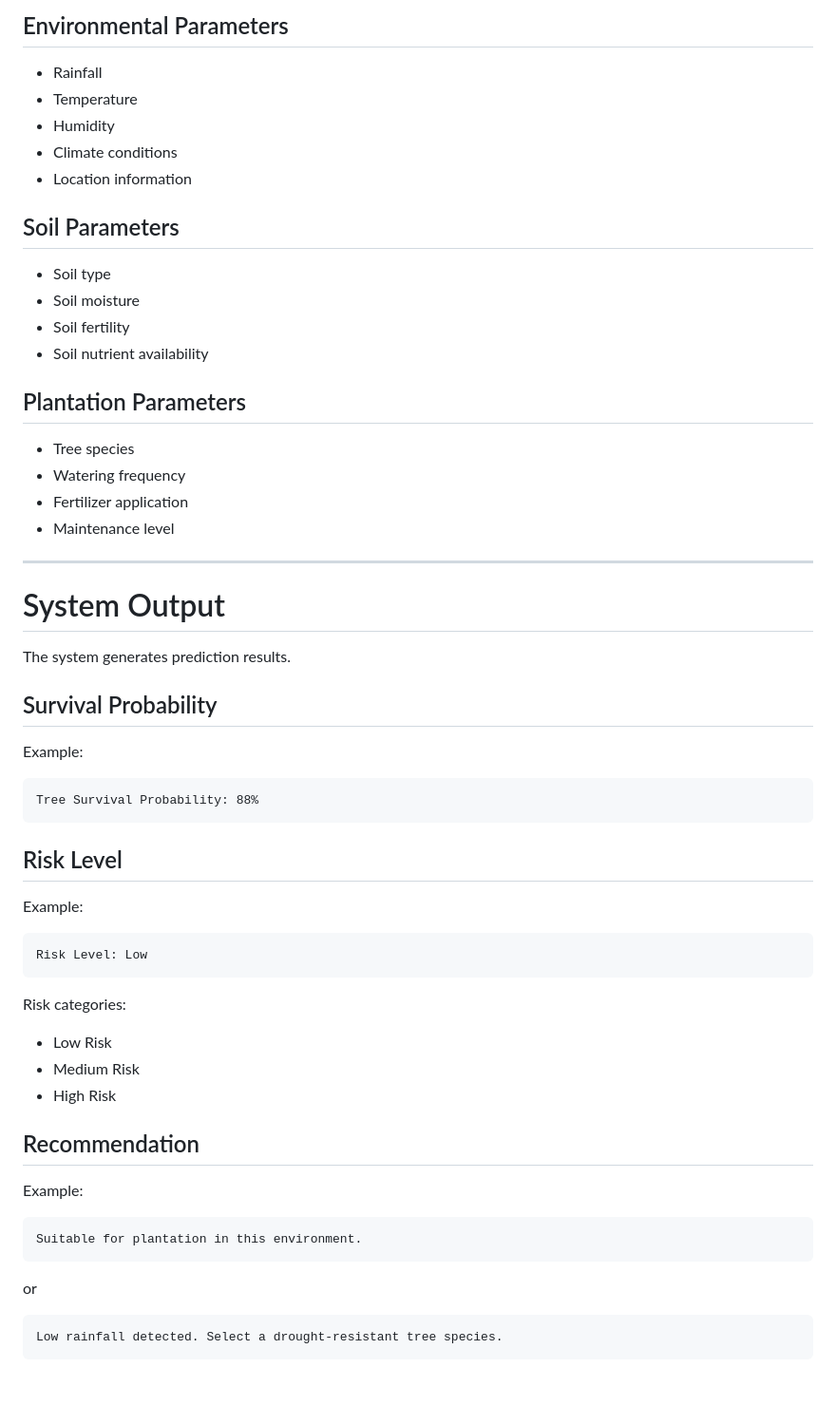
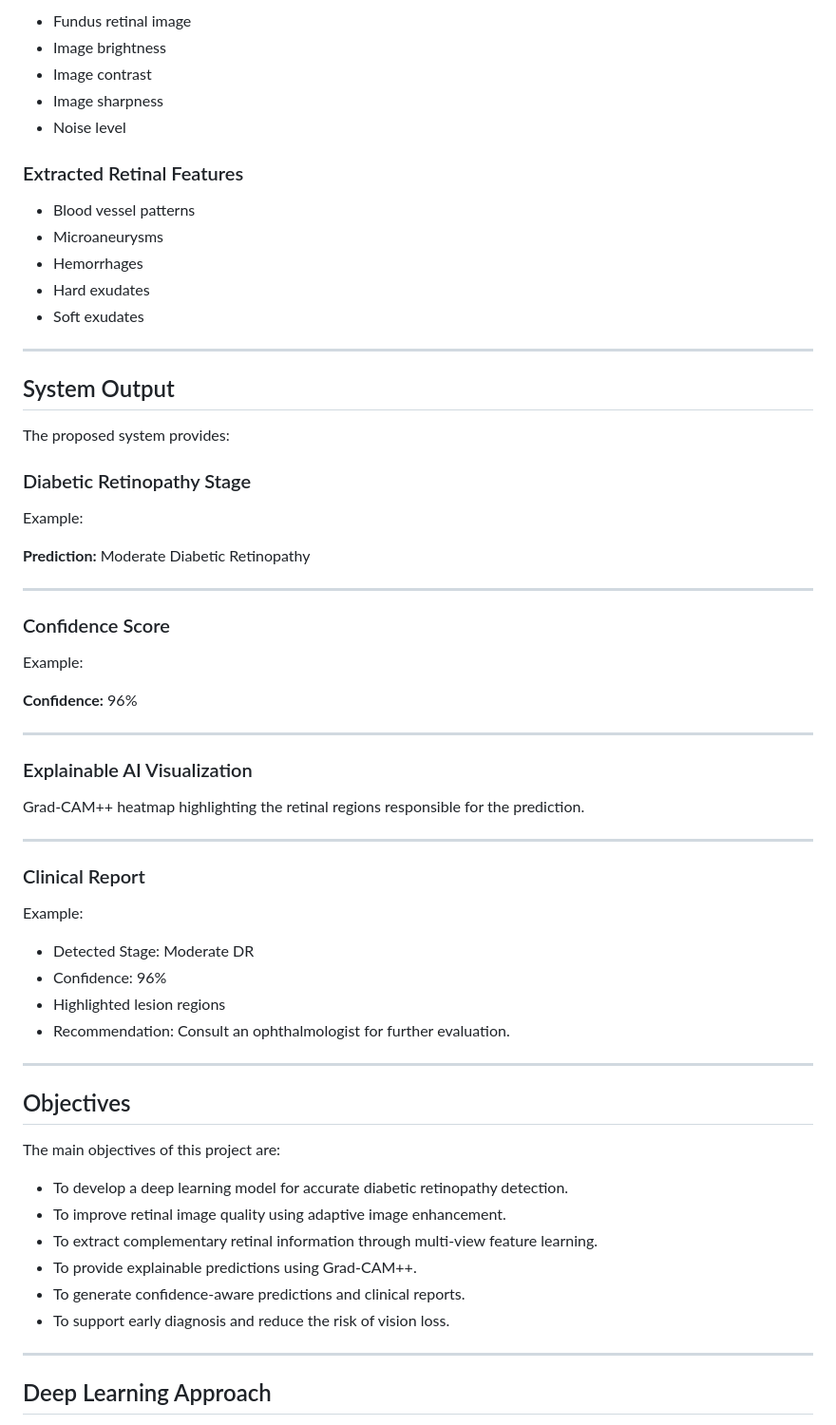
Before and after one commit to MegathilagavathyS/projectwork2-phase1, a Markdown page: problem-statement.md, the part around one of its changes. Shown at 95% size. GitHub-like rendering; blank space fills up the shorter version.

````diff
--- a/problem-statement.md
+++ b/problem-statement.md
@@ -68,63 +66,69 @@ The system considers the following parameters:
 
-## Environmental Parameters
+* Fundus retinal image
+* Image brightness
+* Image contrast
+* Image sharpness
+* Noise level
 
-- Rainfall
-- Temperature
-- Humidity
-- Climate conditions
-- Location information
+### Extracted Retinal Features
 
-## Soil Parameters
-
-- Soil type
-- Soil moisture
-- Soil fertility
-- Soil nutrient availability
-
-## Plantation Parameters
-
-- Tree species
-- Watering frequency
-- Fertilizer application
-- Maintenance level
+* Blood vessel patterns
+* Microaneurysms
+* Hemorrhages
+* Hard exudates
+* Soft exudates
 
 ---
 
-# System Output
+## System Output
 
-The system generates prediction results.
+The proposed system provides:
 
-## Survival Probability
+### Diabetic Retinopathy Stage
 
 Example:
 
-```
-Tree Survival Probability: 88%
-```
+**Prediction:** Moderate Diabetic Retinopathy
 
-## Risk Level
+---
+
+### Confidence Score
 
 Example:
 
-```
-Risk Level: Low
-```
+**Confidence:** 96%
 
-Risk categories:
+---
 
-- Low Risk
-- Medium Risk
-- High Risk
+### Explainable AI Visualization
 
-## Recommendation
+Grad-CAM++ heatmap highlighting the retinal regions responsible for the prediction.
+
+---
+
+### Clinical Report
 
 Example:
 
-```
-Suitable for plantation in this environment.
-```
+* Detected Stage: Moderate DR
+* Confidence: 96%
+* Highlighted lesion regions
+* Recommendation: Consult an ophthalmologist for further evaluation.
 
-or
+---
 
-```
-Low rainfall detected. Select a drought-resistant tree species.
+## Objectives
+
+The main objectives of this project are:
+
+* To develop a deep learning model for accurate diabetic retinopathy detection.
+* To improve retinal image quality using adaptive image enhancement.
+* To extract complementary retinal information through multi-view feature learning.
+* To provide explainable predictions using Grad-CAM++.
+* To generate confidence-aware predictions and clinical reports.
+* To support early diagnosis and reduce the risk of vision loss.
+
+---
+
+## Deep Learning Approach
+
````
Also changed, not shown: other parts of problem-statement.md (+111 -121 lines).
